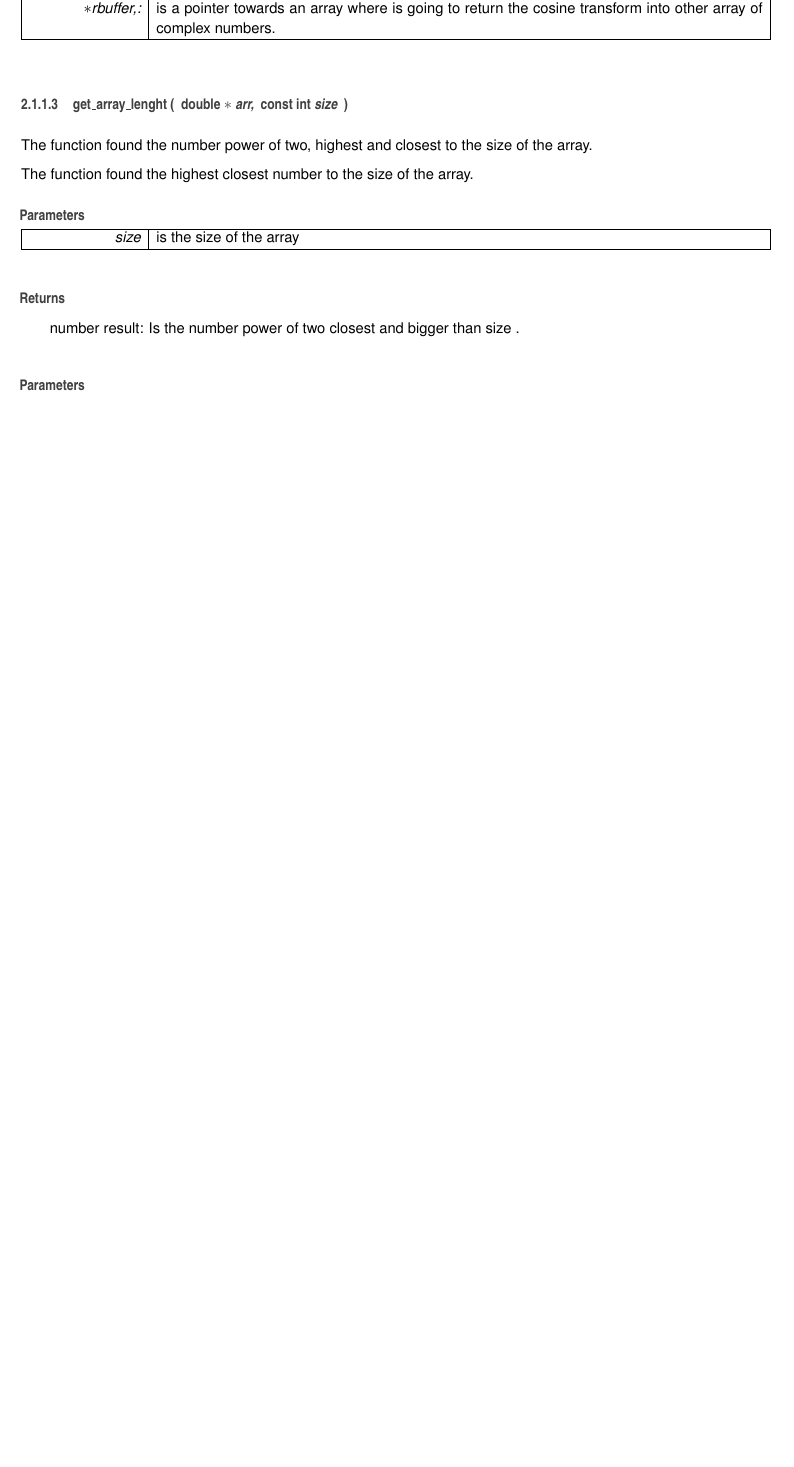
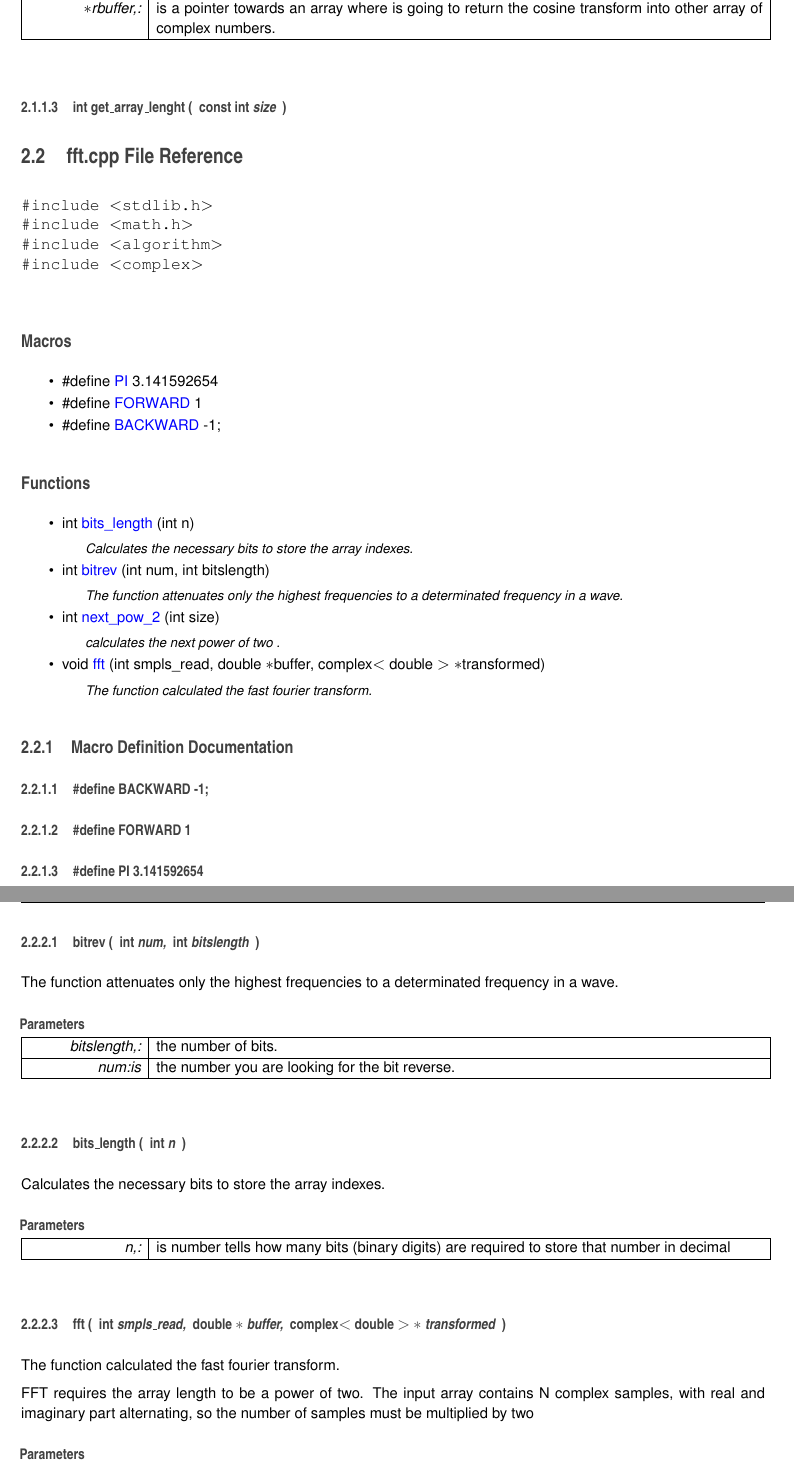
Before and after one commit to gmocornejos/nyoka_snd_lib, a LaTeX book (doc/latex/refman.tex, which reads doc/latex/cosft_8cpp.tex, doc/latex/fft_8cpp.tex): part of page 8 of 15 before the commit and two parts of pages 8 and 9 of 17 after it, the two joined at a grey line, cut so that both start at the same text, the shorter picture padded with empty space. The pictures show the PDF file doc/latex/refman.pdf that the author committed with the source.

Commit message:
ultimo commit

```diff
--- a/doc/latex/cosft_8cpp.tex
+++ b/doc/latex/cosft_8cpp.tex
@@ -9,8 +9,8 @@
 \subsection*{Functions}
 \begin{DoxyCompactItemize}
 \item
-int \hyperlink{cosft_8cpp_a0601582e0985c250dd5ae4d36c6d3241}{get\-\_\-array\-\_\-lenght} (double $\ast$arr, const int size)
-\begin{DoxyCompactList}\small\item\em The function found the number power of two, highest and closest to the size of the array. \end{DoxyCompactList}\item
+int \hyperlink{cosft_8cpp_acfb8897b1704b84a8bb8f0e8273879cf}{get\-\_\-array\-\_\-lenght} (const int size)
+\item
 void \hyperlink{cosft_8cpp_a6d73cffa3835c8d8755dcd51bf9f4b2e}{complete\-\_\-arr} (double $\ast$arr\-\_\-in, double $\ast$arr\-\_\-out, const int size)
 \begin{DoxyCompactList}\small\item\em This function fill an array power of two with other smaller or equal array and with zeros in extra spaces. \end{DoxyCompactList}\item
 void \hyperlink{cosft_8cpp_a29db2d936a4ca1c607211130f5538f56}{cosft} (double $\ast$y, complex$<$ double $>$ $\ast$rbuffer, const int size)
@@ -75 +75,2 @@ this funcion is variation of the fast fourier transform,this give the sum of cos
 \index{get\-\_\-array\-\_\-lenght@{get\-\_\-array\-\_\-lenght}!cosft.cpp@{cosft.\-cpp}}
+\subsubsection[{get\-\_\-array\-\_\-lenght}]{\setlength{\rightskip}{0pt plus 5cm}int get\-\_\-array\-\_\-lenght (
@@ -77,27 +77,4 @@ this funcion is variation of the fast fourier transform,this give the sum of cos
 \begin{DoxyParamCaption}
-\item[{double $\ast$}]{arr, }
 \item[{const int}]{size}
 \end{DoxyParamCaption}
-)}}\label{cosft_8cpp_a0601582e0985c250dd5ae4d36c6d3241}
-
-
-The function found the number power of two, highest and closest to the size of the array.
-
-The function found the highest closest number to the size of the array.
-
-
-\begin{DoxyParams}{Parameters}
-{\em size} & is the size of the array \\
-\hline
-\end{DoxyParams}
-\begin{DoxyReturn}{Returns}
-number result\-: Is the number power of two closest and bigger than size .
-\end{DoxyReturn}
-
-\begin{DoxyParams}{Parameters}
-{\em size} & \-: is the size of the array \\
-\hline
-\end{DoxyParams}
-\begin{DoxyReturn}{Returns}
-number result\-: Is the number power of two closest and bigger than size .
-\end{DoxyReturn}
+)}}\label{cosft_8cpp_acfb8897b1704b84a8bb8f0e8273879cf}
--- /dev/null
+++ b/doc/latex/fft_8cpp.tex
@@ -0,0 +1,9 @@
+\hypertarget{fft_8cpp}{\section{fft.\-cpp File Reference}
+\label{fft_8cpp}\index{fft.\-cpp@{fft.\-cpp}}
+}
+{\ttfamily \#include $<$stdlib.\-h$>$}\\*
+{\ttfamily \#include $<$math.\-h$>$}\\*
+{\ttfamily \#include $<$algorithm$>$}\\*
+{\ttfamily \#include $<$complex$>$}\\*
+\subsection*{Macros}
+\begin{DoxyCompactItemize}
@@ -0,0 +16,15 @@
+\end{DoxyCompactItemize}
+\subsection*{Functions}
+\begin{DoxyCompactItemize}
+\item
+int \hyperlink{fft_8cpp_a1b59c7cadf3eb913b5f7588d828463ed}{bits\-\_\-length} (int n)
+\begin{DoxyCompactList}\small\item\em Calculates the necessary bits to store the array indexes. \end{DoxyCompactList}\item
+int \hyperlink{fft_8cpp_aa430de2881a13222c2d5e666a2d58732}{bitrev} (int num, int bitslength)
+\begin{DoxyCompactList}\small\item\em The function attenuates only the highest frequencies to a determinated frequency in a wave. \end{DoxyCompactList}\item
+int \hyperlink{fft_8cpp_a96ba0fe341c7fdcb63a7a480fdb87d28}{next\-\_\-pow\-\_\-2} (int size)
+\begin{DoxyCompactList}\small\item\em calculates the next power of two . \end{DoxyCompactList}\item
+void \hyperlink{fft_8cpp_a05e58a7fa30db181b3ac3a25ee0589e7}{fft} (int smpls\-\_\-read, double $\ast$buffer, complex$<$ double $>$ $\ast$transformed)
+\begin{DoxyCompactList}\small\item\em The function calculated the fast fourier transform. \end{DoxyCompactList}\end{DoxyCompactItemize}
+
+
+\subsection{Macro Definition Documentation}
@@ -0,0 +39,4 @@
+\subsubsection[{P\-I}]{\setlength{\rightskip}{0pt plus 5cm}\#define P\-I~3.\-141592654}}\label{fft_8cpp_a598a3330b3c21701223ee0ca14316eca}
+
+
+\subsection{Function Documentation}
@@ -0,0 +49,13 @@
+\end{DoxyParamCaption}
+)}}\label{fft_8cpp_aa430de2881a13222c2d5e666a2d58732}
+
+
+The function attenuates only the highest frequencies to a determinated frequency in a wave.
+
+
+\begin{DoxyParams}{Parameters}
+{\em bitslength,\-:} & the number of bits. \\
+\hline
+{\em num\-:is} & the number you are looking for the bit reverse. \\
+\hline
+\end{DoxyParams}
@@ -0,0 +67,11 @@
+\end{DoxyParamCaption}
+)}}\label{fft_8cpp_a1b59c7cadf3eb913b5f7588d828463ed}
+
+
+Calculates the necessary bits to store the array indexes.
+
+
+\begin{DoxyParams}{Parameters}
+{\em n,\-:} & is number tells how many bits (binary digits) are required to store that number in decimal \\
+\hline
+\end{DoxyParams}
@@ -0,0 +81,19 @@
+\begin{DoxyParamCaption}
+\item[{int}]{smpls\-\_\-read, }
+\item[{double $\ast$}]{buffer, }
+\item[{complex$<$ double $>$ $\ast$}]{transformed}
+\end{DoxyParamCaption}
+)}}\label{fft_8cpp_a05e58a7fa30db181b3ac3a25ee0589e7}
+
+
+The function calculated the fast fourier transform.
+
+F\-F\-T requires the array length to be a power of two. The input array contains N complex samples, with real and imaginary part alternating, so the number of samples must be multiplied by two
+\begin{DoxyParams}{Parameters}
+{\em $\ast$buffer,\-:} & is a pointer towards the array whit the decoded song . \\
+\hline
+{\em smpls\-\_\-num,\-:} & is the number of total samples read. \\
+\hline
+{\em $\ast$transformed,\-:} & is a pointer towards the array complex where send the result of the transform. \\
+\hline
+\end{DoxyParams}
@@ -0,0 +103,10 @@
+\begin{DoxyParamCaption}
+\item[{int}]{size}
+\end{DoxyParamCaption}
+)}}\label{fft_8cpp_a96ba0fe341c7fdcb63a7a480fdb87d28}
+
+
+calculates the next power of two .
+
+
+\begin{DoxyParams}{Parameters}
```
Also changed, not shown: doc/latex/files.tex (+1 -0 lines), doc/latex/pitch__filter_8cpp.tex (+2 -2 lines), doc/latex/refman.tex (+2 -1 lines), doc/latex/refman.ind, doc/latex/refman.pdf, doc/latex/cosft_8cpp.tex (3 more changed lines), doc/latex/fft_8cpp.tex (34 more changed lines), 15 other files.
